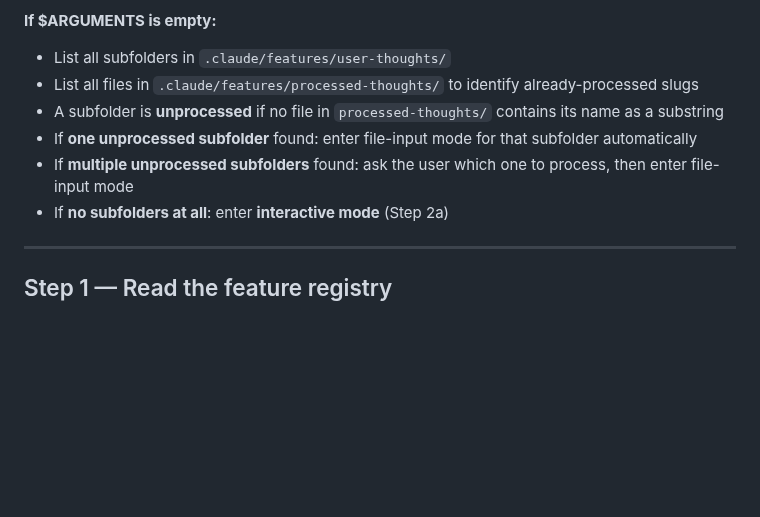
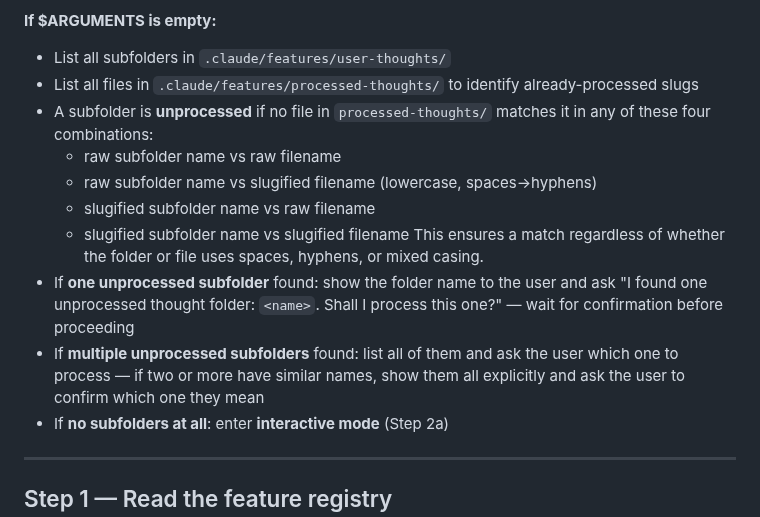
Before and after one commit to shagun008/spendly, a Markdown page: .claude/commands/capture-thoughts.md, the part around the change. Drawn GitHub-style; blank space fills up the shorter version.

Commit message:
fix(capture-thoughts): improve subfolder matching to handle casing and hyphens

```diff
--- a/.claude/commands/capture-thoughts.md
+++ b/.claude/commands/capture-thoughts.md
@@ -26,9 +26,14 @@ User input: $ARGUMENTS
 **If $ARGUMENTS is empty:**
 - List all subfolders in `.claude/features/user-thoughts/`
 - List all files in `.claude/features/processed-thoughts/` to identify already-processed slugs
-- A subfolder is **unprocessed** if no file in `processed-thoughts/` contains its name as a substring
-- If **one unprocessed subfolder** found: enter file-input mode for that subfolder automatically
-- If **multiple unprocessed subfolders** found: ask the user which one to process, then enter file-input mode
+- A subfolder is **unprocessed** if no file in `processed-thoughts/` matches it in any of these four combinations:
+  - raw subfolder name vs raw filename
+  - raw subfolder name vs slugified filename (lowercase, spaces→hyphens)
+  - slugified subfolder name vs raw filename
+  - slugified subfolder name vs slugified filename
+  This ensures a match regardless of whether the folder or file uses spaces, hyphens, or mixed casing.
+- If **one unprocessed subfolder** found: show the folder name to the user and ask "I found one unprocessed thought folder: `<name>`. Shall I process this one?" — wait for confirmation before proceeding
+- If **multiple unprocessed subfolders** found: list all of them and ask the user which one to process — if two or more have similar names, show them all explicitly and ask the user to confirm which one they mean
 - If **no subfolders at all**: enter **interactive mode** (Step 2a)
 
 ---
```
